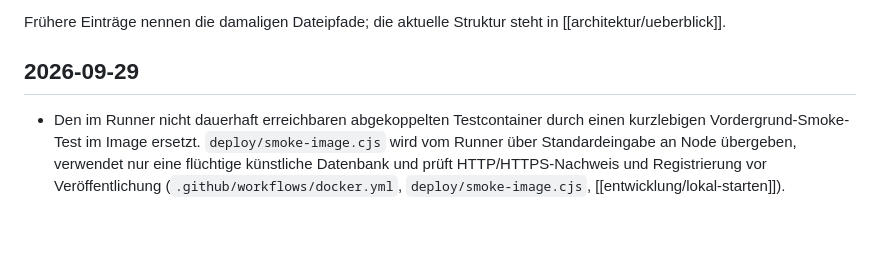
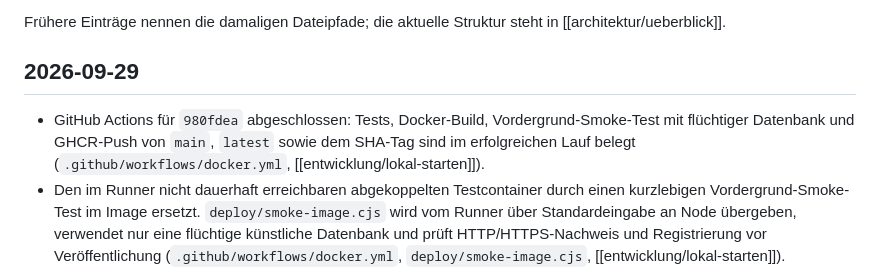
Before and after one commit to Anigx/Grillabend-Anmeldung, a Markdown page: docs/wiki/changelog.md, the part around the change. GitHub-like rendering; blank space fills up the shorter version.

Commit message:
docs: Erfolgreichen Container-Build dokumentieren

```diff
--- a/docs/wiki/changelog.md
+++ b/docs/wiki/changelog.md
@@ -6,6 +6,7 @@ Frühere Einträge nennen die damaligen Dateipfade; die aktuelle Struktur steht
 
 ## 2026-09-29
 
+- GitHub Actions für `980fdea` abgeschlossen: Tests, Docker-Build, Vordergrund-Smoke-Test mit flüchtiger Datenbank und GHCR-Push von `main`, `latest` sowie dem SHA-Tag sind im erfolgreichen Lauf belegt (`.github/workflows/docker.yml`, [[entwicklung/lokal-starten]]).
 - Den im Runner nicht dauerhaft erreichbaren abgekoppelten Testcontainer durch einen kurzlebigen Vordergrund-Smoke-Test im Image ersetzt. `deploy/smoke-image.cjs` wird vom Runner über Standardeingabe an Node übergeben, verwendet nur eine flüchtige künstliche Datenbank und prüft HTTP/HTTPS-Nachweis und Registrierung vor Veröffentlichung (`.github/workflows/docker.yml`, `deploy/smoke-image.cjs`, [[entwicklung/lokal-starten]]).
 - Der Trixie-Container startet im CI-Runner, war dort aber vom Runner-eigenen Loopback aus nicht erreichbar. Den Smoke-Test auf `docker exec` und Anfragen aus dem Container-Namensraum umgestellt; er prüft weiterhin HTTPS-Header, direkte HTTP-Ablehnung und Registrierung mit künstlichen Daten, ohne die Nginx-Host-Netzverbindung als getestet zu behaupten (`.github/workflows/docker.yml`, [[entwicklung/lokal-starten]]).
 - Den durch CI-Container-Logs belegten Startfehler des nativen `sqlite3`-Bindings (`GLIBC_2.38` nicht im Bookworm-Image vorhanden) mit der Umstellung der Node-22-Basis auf Debian Trixie slim adressiert; das mehrarchitekturfähige Basisimage per Digest fixiert. Der GitHub-Smoke-Test prüft den Containerstart vor einer Veröffentlichung (`Dockerfile`, [[entwicklung/lokal-starten]]).
```
Also changed, not shown: 1 other file.
